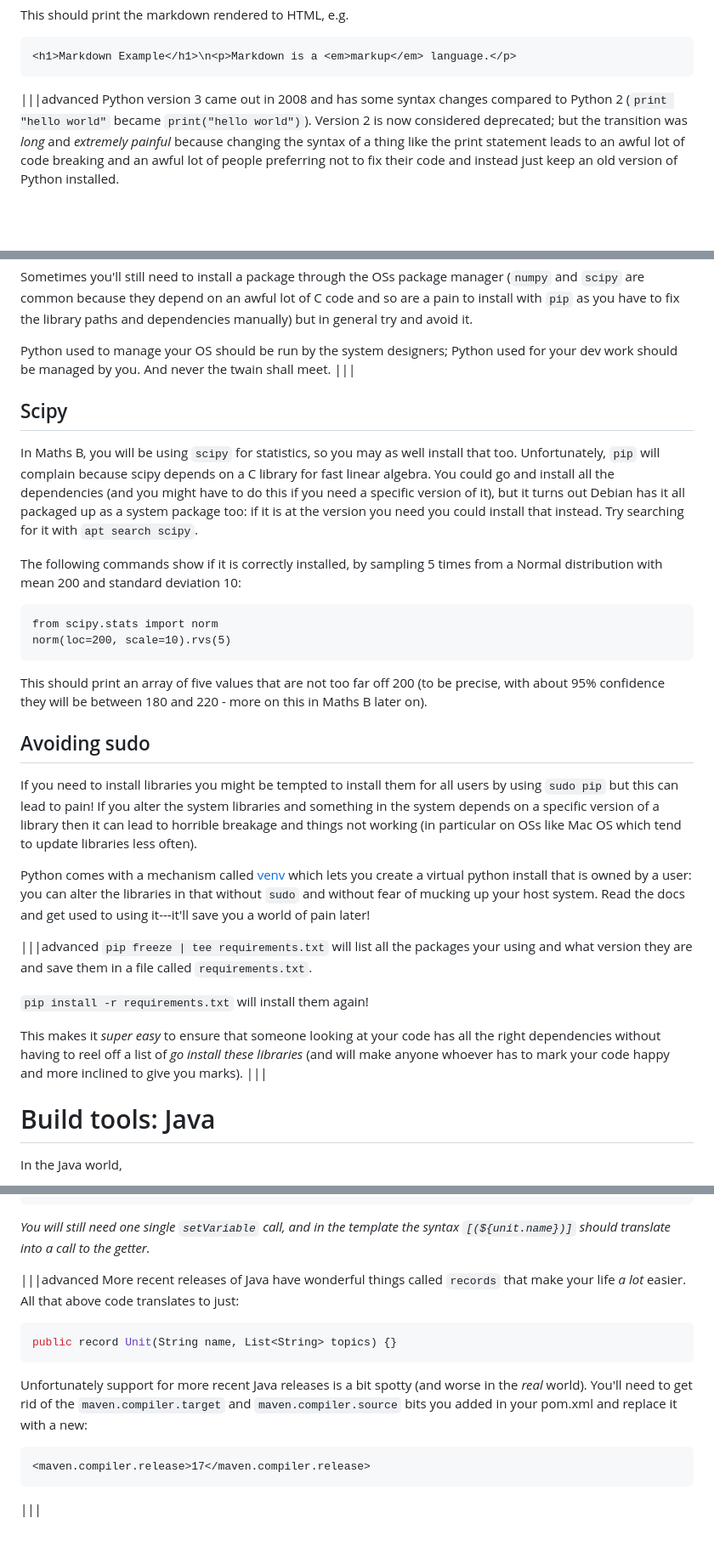
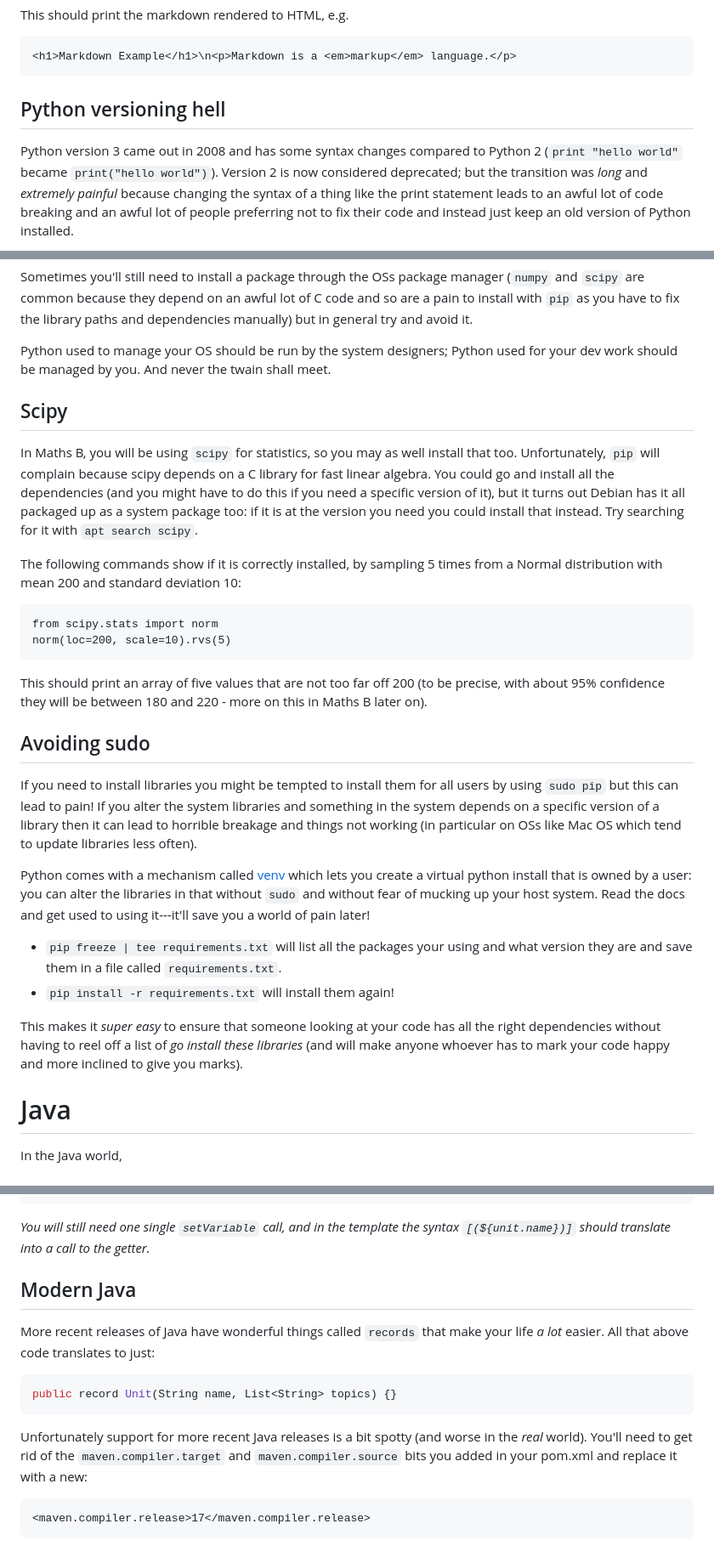
Before and after one commit to cs-uob/software-tools, a Markdown page: 06-buildtools/lab/README.md, 3 parts joined by grey strips. Shown at 85% size. Rendered like a GitHub page; blank space fills up the shorter version.

````diff
--- a/06-buildtools/lab/README.md
+++ b/06-buildtools/lab/README.md
@@ -92,7 +118,7 @@ This should print the markdown rendered to HTML, e.g.
     <h1>Markdown Example</h1>\n<p>Markdown is a <em>markup</em> language.</p>
 
 
-|||advanced
+## Python versioning hell
 Python version 3 came out in 2008 and has some syntax changes compared
 to Python 2 (`print "hello world"` became `print("hello
 world")`). Version 2 is now considered deprecated; but the transition
@@ -133,33 +159,51 @@ general try and avoid it.
 Python used to manage your OS should be run by the system designers;
 Python used for your dev work should be managed by you.  And never the
 twain shall meet.
-|||
 
 ## Scipy
 
-In Maths B, you will be using `scipy` for statistics, so you may as well install that too. Unfortunately, `pip` will complain because scipy depends on a C library for fast linear algebra. You could go and install all the dependencies (and you might have to do this if you need a specific version of it), but it turns out Debian has it all packaged up as a system package too: if it is at the version you need you could install that instead.  Try searching for it with `apt search scipy`.
+In Maths B, you will be using `scipy` for statistics, so you may as
+well install that too. Unfortunately, `pip` will complain because
+scipy depends on a C library for fast linear algebra. You could go and
+install all the dependencies (and you might have to do this if you
+need a specific version of it), but it turns out Debian has it all
+packaged up as a system package too: if it is at the version you need
+you could install that instead.  Try searching for it with `apt search
+scipy`.
 
-The following commands show if it is correctly installed, by sampling 5 times from a Normal distribution with mean 200 and standard deviation 10:
+The following commands show if it is correctly installed, by sampling
+5 times from a Normal distribution with mean 200 and standard
+deviation 10:
 
     from scipy.stats import norm
     norm(loc=200, scale=10).rvs(5)
 
-This should print an array of five values that are not too far off 200 (to be precise, with about 95% confidence they will be between 180 and 220 - more on this in Maths B later on).
+This should print an array of five values that are not too far off 200
+(to be precise, with about 95% confidence they will be between 180 and
+220 - more on this in Maths B later on).
 
 ## Avoiding sudo
 
-If you need to install libraries you might be tempted to install them for all users by using `sudo pip` but this can lead to pain!  If you alter the system libraries and something in the system depends on a specific version of a library then it can lead to horrible breakage and things not working (in particular on OSs like Mac OS which tend to update libraries less often).
+If you need to install libraries you might be tempted to install them
+for all users by using `sudo pip` but this can lead to pain!  If you
+alter the system libraries and something in the system depends on a
+specific version of a library then it can lead to horrible breakage
+and things not working (in particular on OSs like Mac OS which tend to
+update libraries less often).
 
-Python comes with a mechanism called [venv](https://docs.python.org/3/library/venv.html) which lets you create a virtual python install that is owned by a user: you can alter the libraries in that without `sudo` and without fear of mucking up your host system.  Read the docs and get used to using it---it'll save you a world of pain later!
+Python comes with a mechanism called
+[venv](https://docs.python.org/3/library/venv.html) which lets you
+create a virtual python install that is owned by a user: you can alter
+the libraries in that without `sudo` and without fear of mucking up
+your host system.  Read the docs and get used to using it---it'll save
+you a world of pain later!
 
-|||advanced
-`pip freeze | tee requirements.txt` will list all the packages your using and what version they are and save them in a file called `requirements.txt`.
-
-`pip install -r requirements.txt` will install them again!
+- `pip freeze | tee requirements.txt` will list all the packages your using and what version they are and save them in a file called `requirements.txt`.
+- `pip install -r requirements.txt` will install them again!
 
 This makes it *super easy* to ensure that someone looking at your code has all the right dependencies without having to reel off a list of _go install these libraries_ (and will make anyone whoever has to mark your code happy and more inclined to give you marks).
-|||
-# Build tools: Java
+
+# Java
 
 In the Java world,
 
@@ -416,7 +451,8 @@ public class Unit {
 
 _You will still need one single `setVariable` call, and in the template the syntax `[(${unit.name})]` should translate into a call to the getter._
 
-|||advanced
+
+## Modern Java
 More recent releases of Java have wonderful things called `records`
 that make your life *a lot* easier.  All that above code translates to just:
 
@@ -432,4 +468,3 @@ your pom.xml and replace it with a new:
 ```
 <maven.compiler.release>17</maven.compiler.release>
 ```
-|||
````
Also changed, not shown: other parts of 06-buildtools/lab/README.md (+45 -28 lines).
